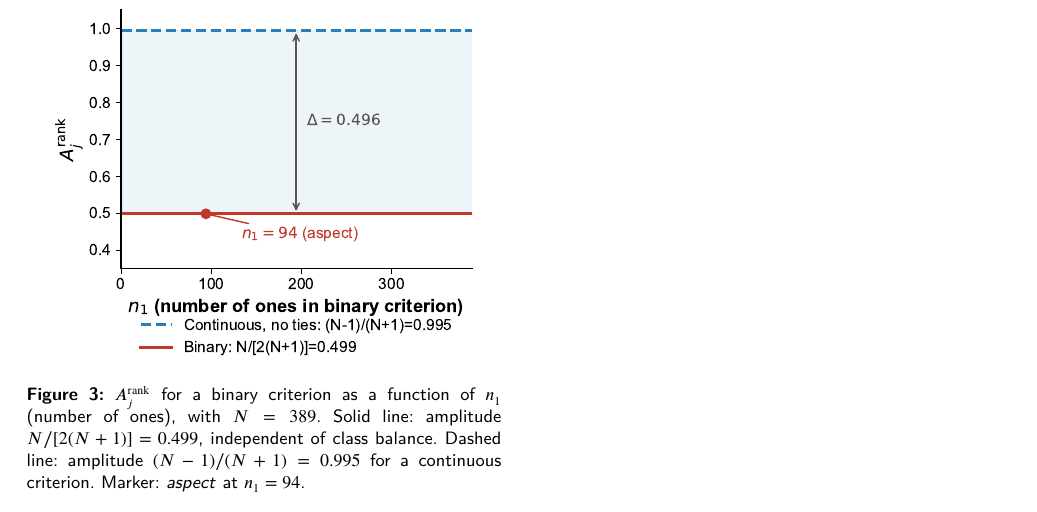
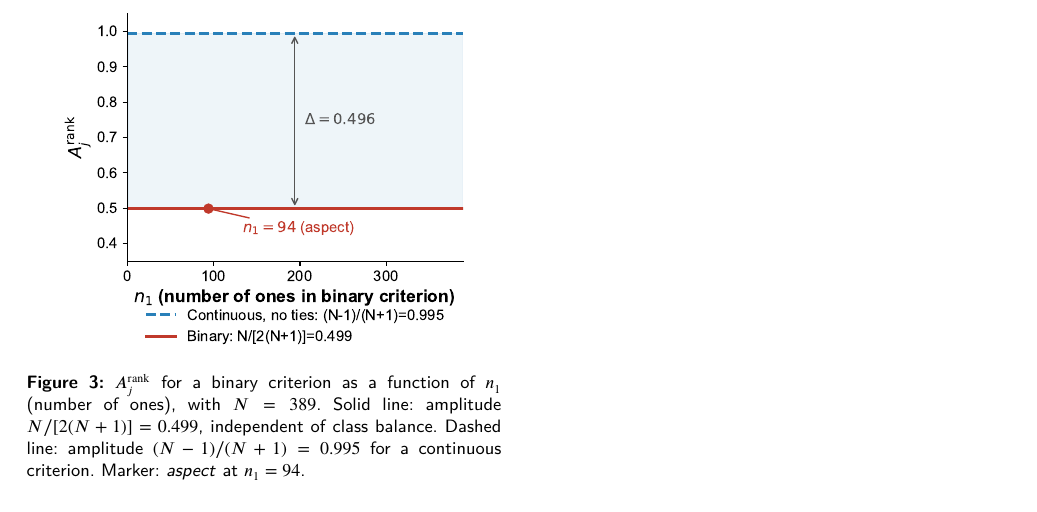
Before and after one commit to Jazancort/mcdm-landfill-pareto-paper, a LaTeX paper (main.tex): part of page 17 of 30, cut so that both start at the same text. Compiled offline with XeLaTeX; a LaTeX package or settings file that is missing is left out.

Commit message:
fix fig3 placement: [!htbp] -> [!ht] to prevent float-only page

```diff
--- a/main.tex
+++ b/main.tex
@@ -1209,9 +1209,9 @@ The directions are reversed: the same heavy-zero distribution inflates
 scaling.
 Figure~\ref{fig:binary_amplitude} illustrates the binary case analytically.
 
-\begin{figure}[!htbp]
+\begin{figure}[!ht]
 \centering
-\includegraphics[width=0.92\columnwidth]{figures/fig_F5_binary_amplitude.pdf}
+\includegraphics[width=0.88\columnwidth]{figures/fig_F5_binary_amplitude.pdf}
 \caption{%
   $A_j^{\rm rank}$ for a binary criterion as a function of $n_1$ (number
   of ones), with $N=\Nvia$.
```
